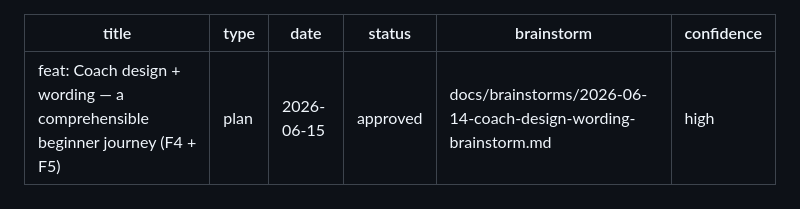
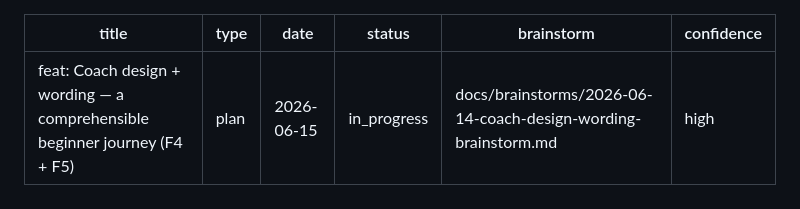
Before and after one commit to TituxMetal/cube-master, a Markdown page: docs/plans/2026-06-15-coach-design-wording-plan.md, the part around one of its changes. GitHub-like rendering.

Commit message:
docs(coach): mark Phase F + Phase P done; P4 13" gate pending

```diff
--- a/docs/plans/2026-06-15-coach-design-wording-plan.md
+++ b/docs/plans/2026-06-15-coach-design-wording-plan.md
@@ -2,7 +2,7 @@
 title: 'feat: Coach design + wording — a comprehensible beginner journey (F4 + F5)'
 type: plan
 date: 2026-06-15
-status: approved
+status: in_progress
 brainstorm: docs/brainstorms/2026-06-14-coach-design-wording-brainstorm.md
 confidence: high
 ---
```
Also changed, not shown: other parts of docs/plans/2026-06-15-coach-design-wording-plan.md (+14 -14 lines).
